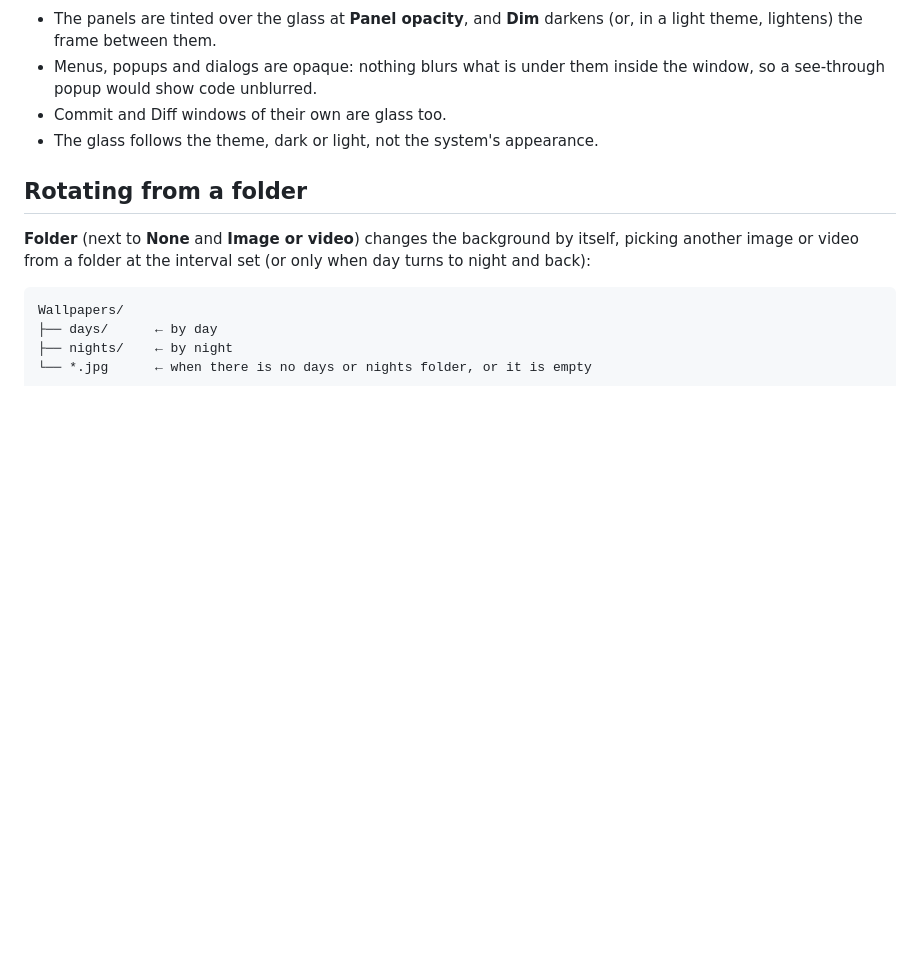
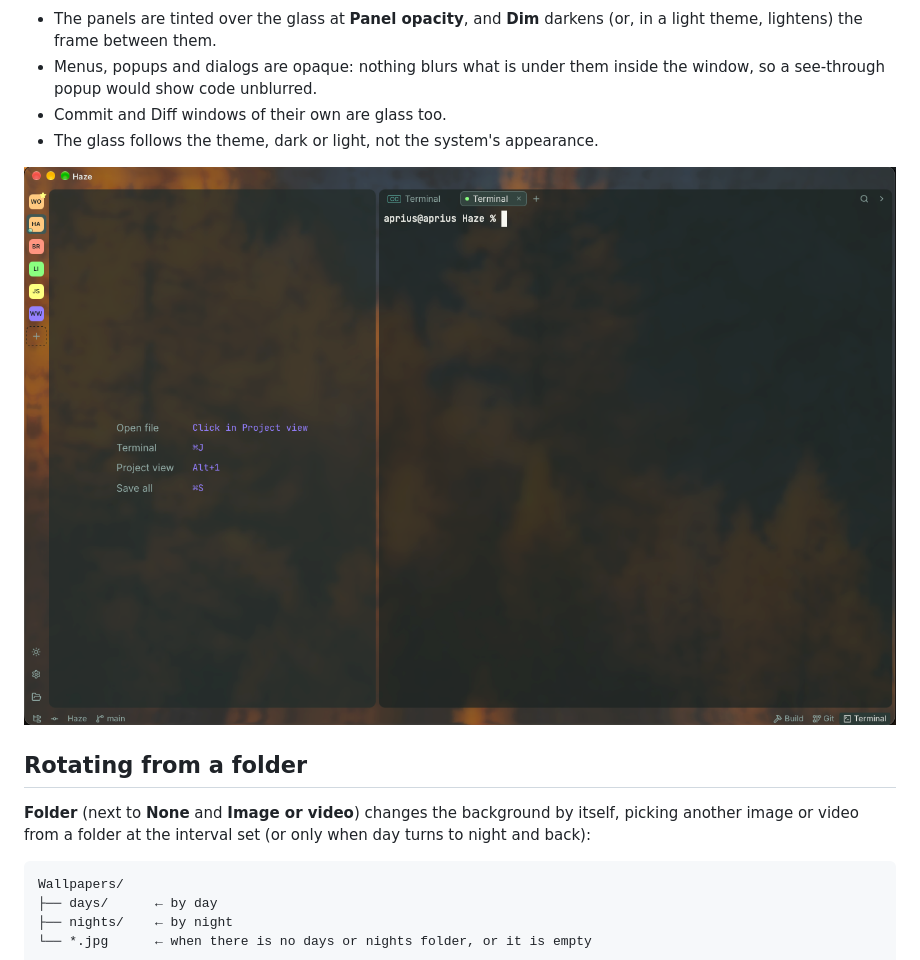
Before and after one commit to aprius/Haze, a Markdown page: docs/BACKGROUND.md, the part around the change. Rendered like a GitHub page; pictures changed too: docs/glass-view.png; blank space fills up the shorter version.

```diff
--- a/docs/BACKGROUND.md
+++ b/docs/BACKGROUND.md
@@ -21,6 +21,8 @@ A video stops while the window is hidden or covered, and with **Pause in backgro
 - Menus, popups and dialogs are opaque: nothing blurs what is under them inside the window, so a see-through popup would show code unblurred.
 - Commit and Diff windows of their own are glass too.
 - The glass follows the theme, dark or light, not the system's appearance.
+
+![Glass on macOS: the desktop blurred behind the Islands layout](glass-view.png)
 
 ## Rotating from a folder
 
```
Also changed, not shown: README.md (+1 -1 lines).
